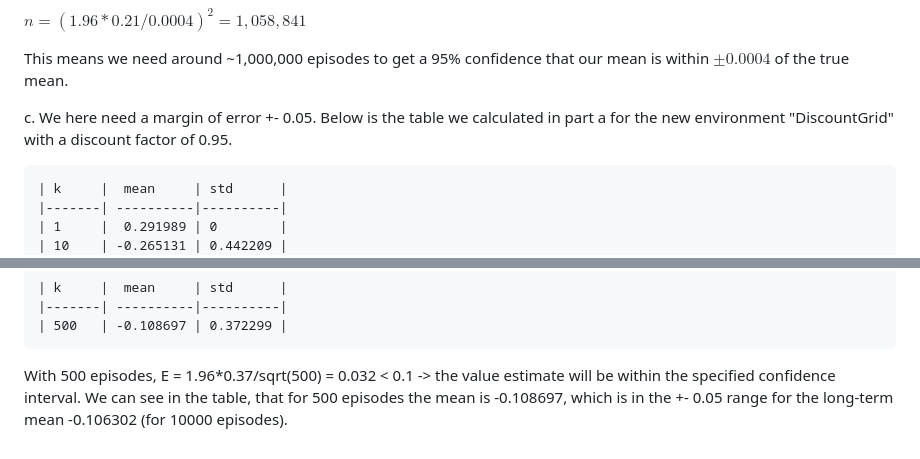
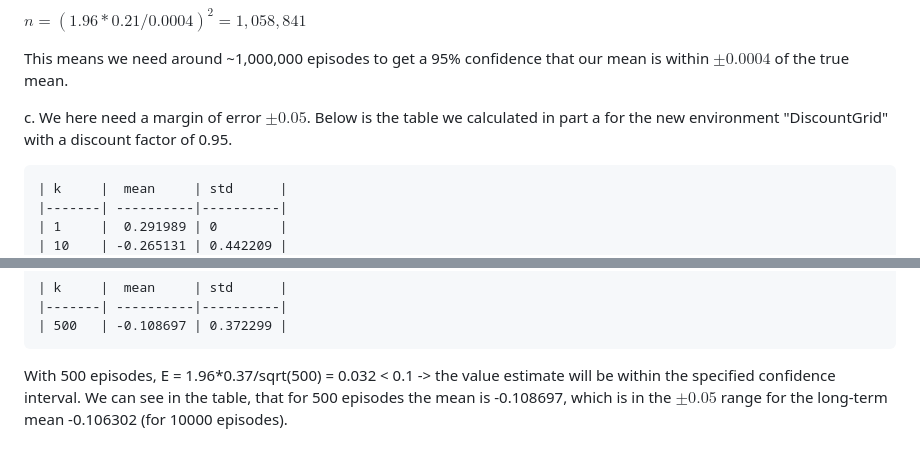
Before and after one commit to apoorvagnihotri/reinforced, a Markdown page: 1_gridworld_explore/answers1.md, 2 parts joined by grey strips. GitHub-like rendering.

Commit message:
update plusminus

```diff
--- a/1_gridworld_explore/answers1.md
+++ b/1_gridworld_explore/answers1.md
@@ -37,7 +37,7 @@ $n = (1.96 * 0.21 / 0.0004)^2 = 1,058,841$
 
 This means we need around ~1,000,000 episodes to get a 95% confidence that our mean is within $\pm 0.0004$ of the true mean.
 
-  c. We here need a margin of error +- 0.05. Below is the table we calculated in part a for the new environment "DiscountGrid" with a discount factor of 0.95.
+  c. We here need a margin of error $\pm 0.05$. Below is the table we calculated in part a for the new environment "DiscountGrid" with a discount factor of 0.95.
 
     | k     |  mean     | std      |
     |-------| ----------|----------|
@@ -61,4 +61,4 @@ This means we need around ~200 episodes to get a 95% confidence that our mean is
     | 500   | -0.108697 | 0.372299 |
 
 With 500 episodes, E = 1.96*0.37/sqrt(500) = 0.032 < 0.1 -> the value estimate will be within the specified confidence interval. We can see in the table,
-that for 500 episodes the mean is -0.108697, which is in the +- 0.05 range for the long-term mean -0.106302 (for 10000 episodes).
+that for 500 episodes the mean is -0.108697, which is in the $\pm 0.05$ range for the long-term mean -0.106302 (for 10000 episodes).
```
